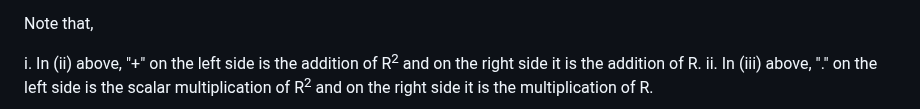
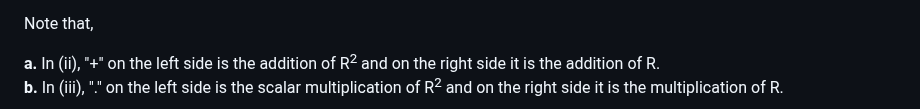
Before and after one commit to virtual-labs/exp-euclidean-space-vector-space-dei, a Markdown page: experiment/theory.md, the part around one of its changes. Drawn GitHub-style.

```diff
--- a/experiment/theory.md
+++ b/experiment/theory.md
@@ -13,6 +13,6 @@ The system ( R<sup>2</sup> ,+ , . ) together with R is the 2-dimensional Euclide
 
 Note that,
 
-i. In (ii) above, "+" on the left side is the addition of R<sup>2</sup> and on the right side it is the addition of R.
-ii. In (iii) above, "." on the left side is the scalar multiplication of R<sup>2</sup> and on the right side it is the multiplication of R.
+**a.** In (ii), "+" on the left side is the addition of R<sup>2</sup> and on the right side it is the addition of R.<br>
+**b.** In (iii), "." on the left side is the scalar multiplication of R<sup>2</sup> and on the right side it is the multiplication of R.
 
```
Also changed, not shown: other parts of experiment/theory.md (+43 -43 lines).
